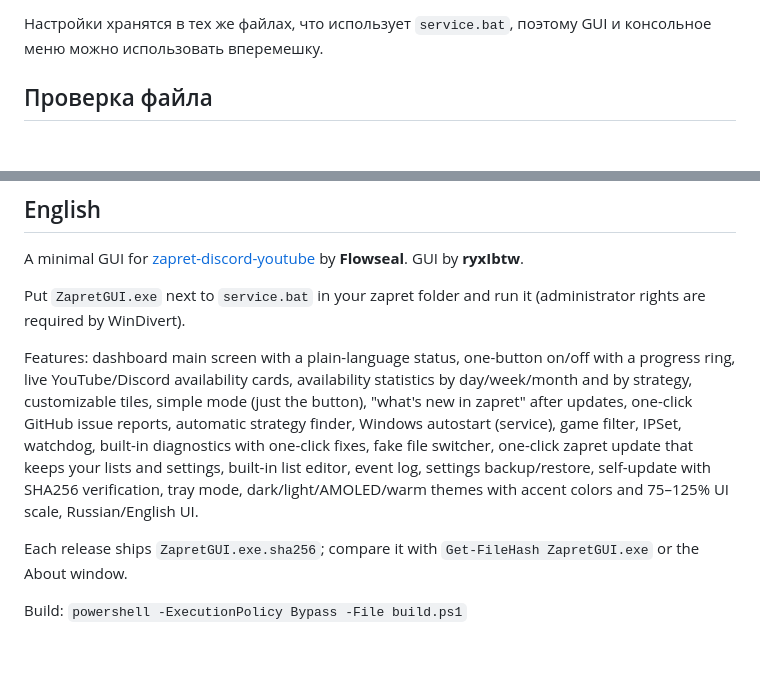
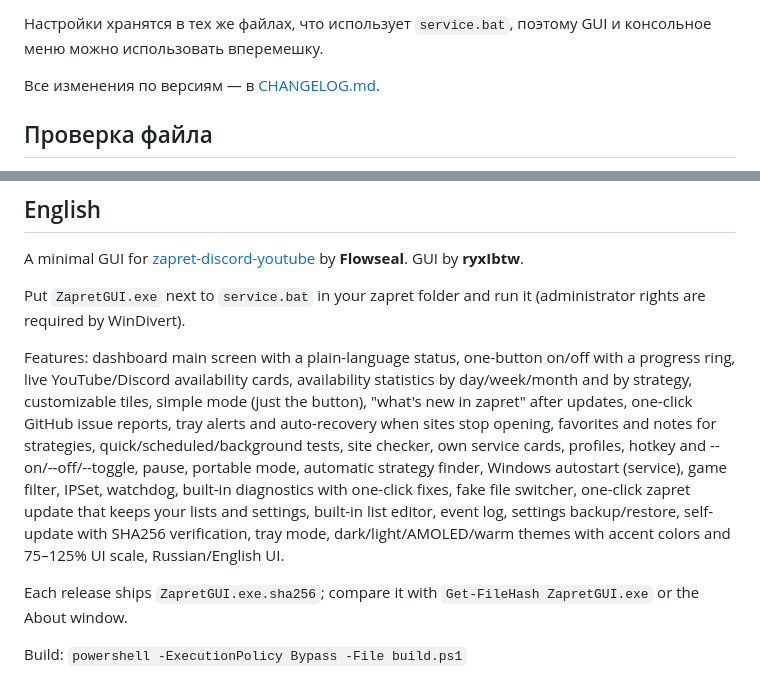
Before and after one commit to ryxIbtw/ZapretGUI, a Markdown page: README.md, 2 parts joined by grey strips. Rendered like a GitHub page; blank space fills up the shorter version.

```diff
--- a/README.md
+++ b/README.md
@@ -60,6 +84,8 @@ GUI by **ryxIbtw**.
 - **Обновление zapret в один клик**: программа скачивает релиз и заменяет файлы. Ваши списки, IPSet, игровой фильтр и fake-файлы сохраняются. Стратегии, которых нет в новой версии, не удаляются, а переносятся в папку `old-strategies\v<старая версия>`.
 
 Настройки хранятся в тех же файлах, что использует `service.bat`, поэтому GUI и консольное меню можно использовать вперемешку.
+
+Все изменения по версиям — в [CHANGELOG.md](CHANGELOG.md).
 
 ## Проверка файла
 
@@ -86,7 +112,7 @@ A minimal GUI for [zapret-discord-youtube](https://github.com/Flowseal/zapret-di
 
 Put `ZapretGUI.exe` next to `service.bat` in your zapret folder and run it (administrator rights are required by WinDivert).
 
-Features: dashboard main screen with a plain-language status, one-button on/off with a progress ring, live YouTube/Discord availability cards, availability statistics by day/week/month and by strategy, customizable tiles, simple mode (just the button), "what's new in zapret" after updates, one-click GitHub issue reports, automatic strategy finder, Windows autostart (service), game filter, IPSet, watchdog, built-in diagnostics with one-click fixes, fake file switcher, one-click zapret update that keeps your lists and settings, built-in list editor, event log, settings backup/restore, self-update with SHA256 verification, tray mode, dark/light/AMOLED/warm themes with accent colors and 75–125% UI scale, Russian/English UI.
+Features: dashboard main screen with a plain-language status, one-button on/off with a progress ring, live YouTube/Discord availability cards, availability statistics by day/week/month and by strategy, customizable tiles, simple mode (just the button), "what's new in zapret" after updates, one-click GitHub issue reports, tray alerts and auto-recovery when sites stop opening, favorites and notes for strategies, quick/scheduled/background tests, site checker, own service cards, profiles, hotkey and --on/--off/--toggle, pause, portable mode, automatic strategy finder, Windows autostart (service), game filter, IPSet, watchdog, built-in diagnostics with one-click fixes, fake file switcher, one-click zapret update that keeps your lists and settings, built-in list editor, event log, settings backup/restore, self-update with SHA256 verification, tray mode, dark/light/AMOLED/warm themes with accent colors and 75–125% UI scale, Russian/English UI.
 
 Each release ships `ZapretGUI.exe.sha256`; compare it with `Get-FileHash ZapretGUI.exe` or the About window.
 
```
Also changed, not shown: other parts of README.md (+26 -2 lines), CHANGELOG.md (added, +85 -0 lines), docs/screenshots-2.png (added), 8 other files.
